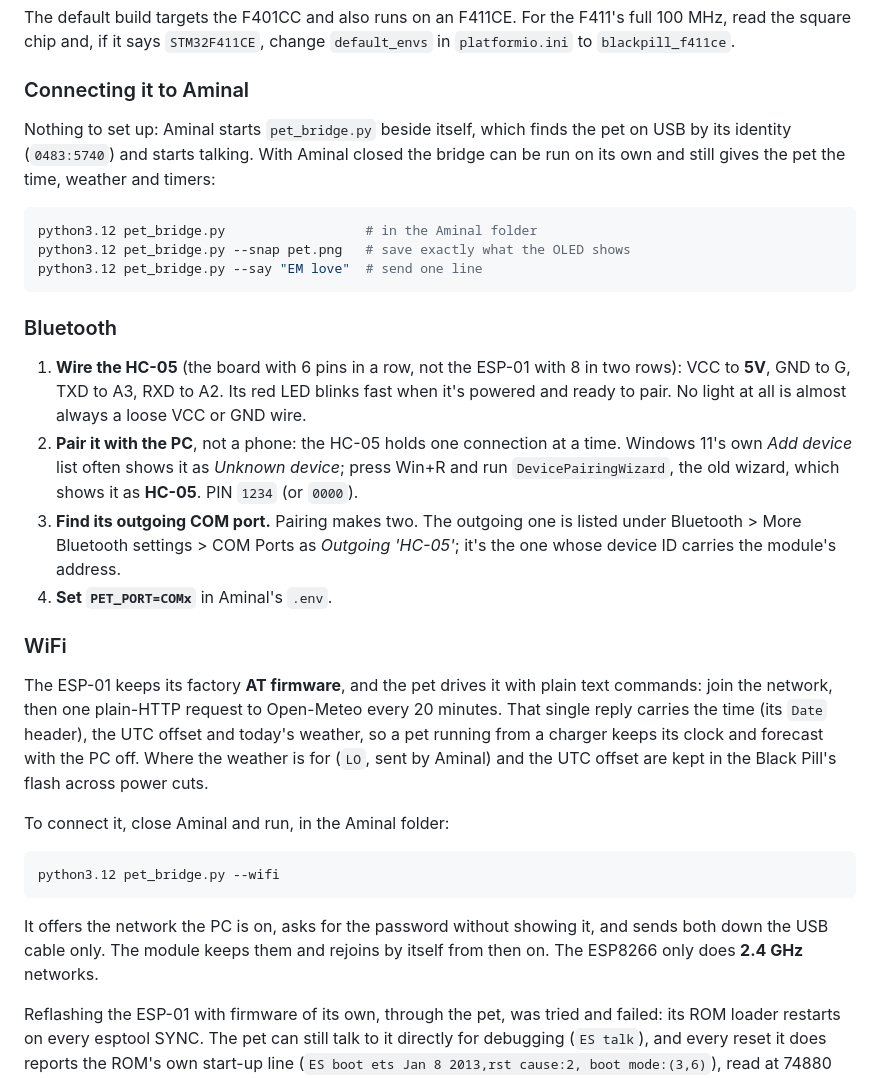
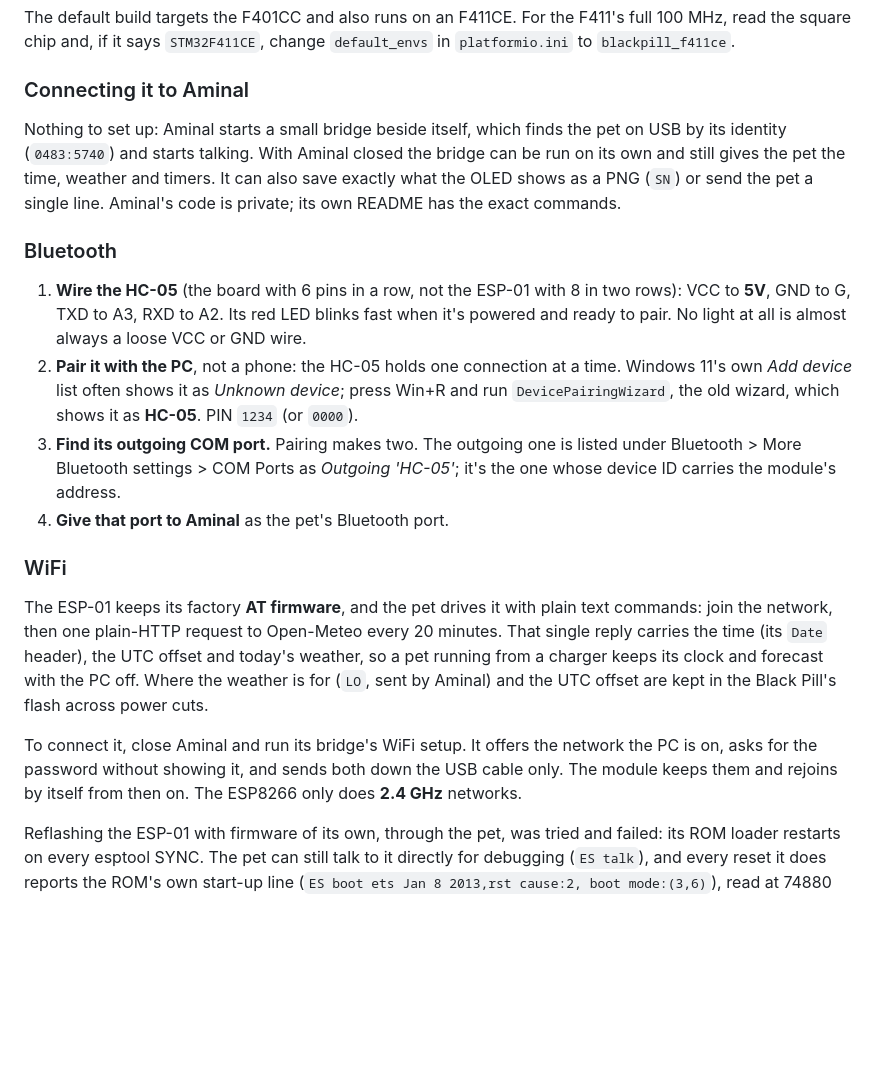
Before and after one commit to BiswasMosam/Desktop-pet, a Markdown page: README.md, the part around one of its changes. GitHub-like rendering; blank space fills up the shorter version.

Commit message:
README: link Aminal's public write-up, keep its private internals out

````diff
--- a/README.md
+++ b/README.md
@@ -110,32 +110,20 @@ The default build targets the F401CC and also runs on an F411CE. For the F411's
 
 ### Connecting it to Aminal
 
-Nothing to set up: Aminal starts `pet_bridge.py` beside itself, which finds the pet on USB by its identity (`0483:5740`) and starts talking. With Aminal closed the bridge can be run on its own and still gives the pet the time, weather and timers:
-
-```bash
-python3.12 pet_bridge.py                  # in the Aminal folder
-python3.12 pet_bridge.py --snap pet.png   # save exactly what the OLED shows
-python3.12 pet_bridge.py --say "EM love"  # send one line
-```
+Nothing to set up: Aminal starts a small bridge beside itself, which finds the pet on USB by its identity (`0483:5740`) and starts talking. With Aminal closed the bridge can be run on its own and still gives the pet the time, weather and timers. It can also save exactly what the OLED shows as a PNG (`SN`) or send the pet a single line. Aminal's code is private; its own README has the exact commands.
 
 ### Bluetooth
 
 1. **Wire the HC-05** (the board with 6 pins in a row, not the ESP-01 with 8 in two rows): VCC to **5V**, GND to G, TXD to A3, RXD to A2. Its red LED blinks fast when it's powered and ready to pair. No light at all is almost always a loose VCC or GND wire.
 2. **Pair it with the PC**, not a phone: the HC-05 holds one connection at a time. Windows 11's own *Add device* list often shows it as *Unknown device*; press Win+R and run `DevicePairingWizard`, the old wizard, which shows it as **HC-05**. PIN `1234` (or `0000`).
 3. **Find its outgoing COM port.** Pairing makes two. The outgoing one is listed under Bluetooth > More Bluetooth settings > COM Ports as *Outgoing 'HC-05'*; it's the one whose device ID carries the module's address.
-4. **Set `PET_PORT=COMx`** in Aminal's `.env`.
+4. **Give that port to Aminal** as the pet's Bluetooth port.
 
 ### WiFi
 
 The ESP-01 keeps its factory **AT firmware**, and the pet drives it with plain text commands: join the network, then one plain-HTTP request to Open-Meteo every 20 minutes. That single reply carries the time (its `Date` header), the UTC offset and today's weather, so a pet running from a charger keeps its clock and forecast with the PC off. Where the weather is for (`LO`, sent by Aminal) and the UTC offset are kept in the Black Pill's flash across power cuts.
 
-To connect it, close Aminal and run, in the Aminal folder:
-
-```bash
-python3.12 pet_bridge.py --wifi
-```
-
-It offers the network the PC is on, asks for the password without showing it, and sends both down the USB cable only. The module keeps them and rejoins by itself from then on. The ESP8266 only does **2.4 GHz** networks.
+To connect it, close Aminal and run its bridge's WiFi setup. It offers the network the PC is on, asks for the password without showing it, and sends both down the USB cable only. The module keeps them and rejoins by itself from then on. The ESP8266 only does **2.4 GHz** networks.
 
 Reflashing the ESP-01 with firmware of its own, through the pet, was tried and failed: its ROM loader restarts on every esptool SYNC. The pet can still talk to it directly for debugging (`ES talk`), and every reset it does reports the ROM's own start-up line (`ES boot ets Jan 8 2013,rst cause:2, boot mode:(3,6)`), read at 74880 baud.
 
````
Also changed, not shown: other parts of README.md (+1 -1 lines).
